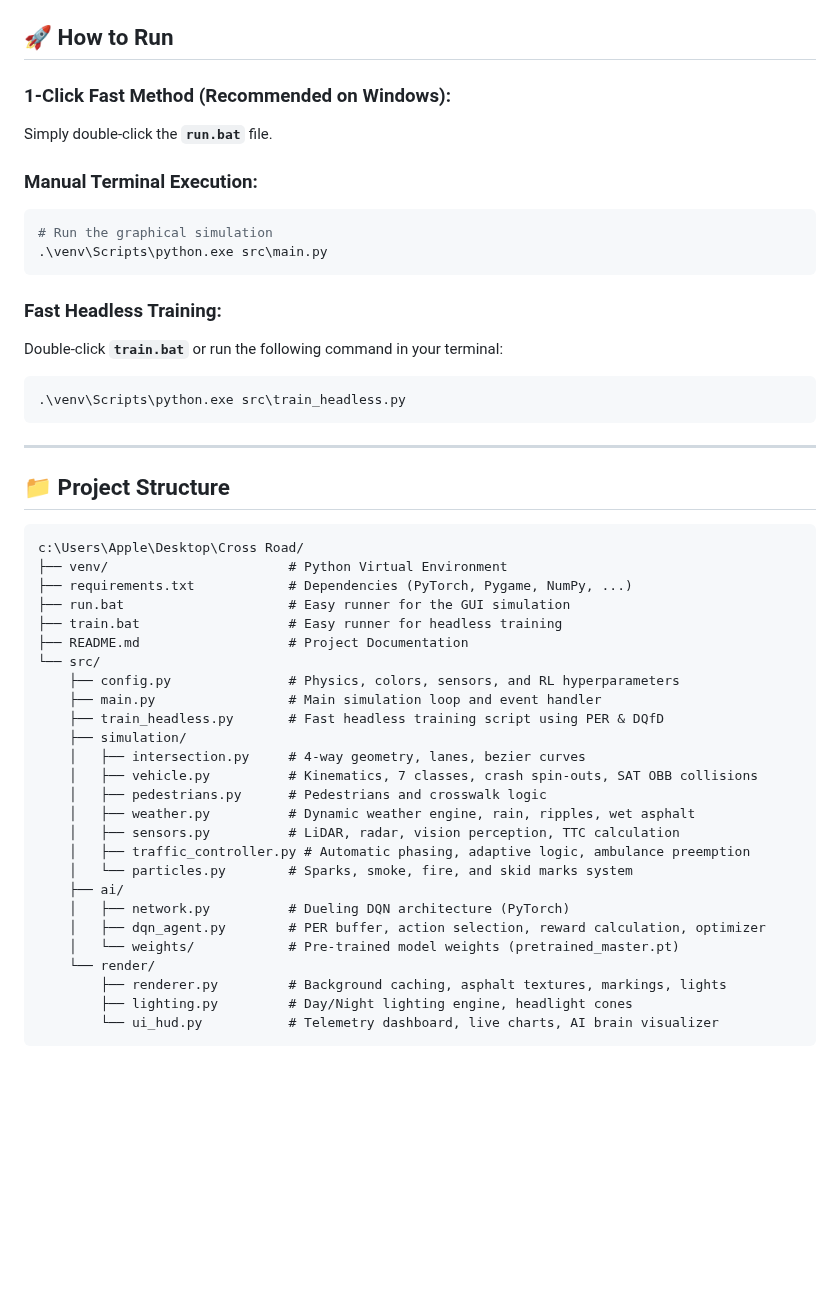
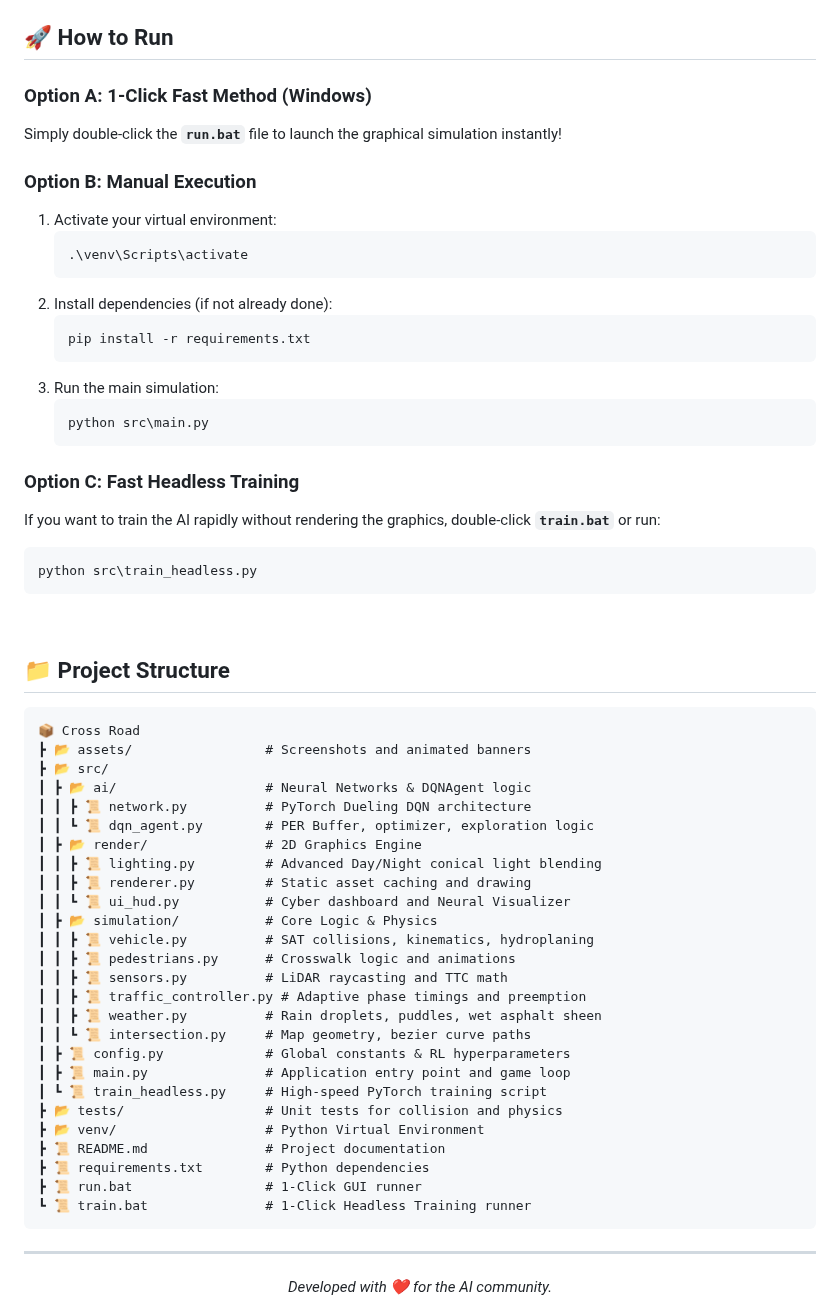
Before and after one commit to mohammadrezamirtaleb/AI-Powered-Projects, a Markdown page: Reinforcement Learning/Cross Road/README.md, the part around one of its changes. Drawn GitHub-style; blank space fills up the shorter version.

````diff
--- a/Reinforcement Learning/Cross Road/README.md
+++ b/Reinforcement Learning/Cross Road/README.md
@@ -70,49 +72,63 @@ An advanced, 60 FPS, realistic 4-way intersection simulation featuring **Deep Re
 
 ## 🚀 How to Run
 
-### 1-Click Fast Method (Recommended on Windows):
-Simply double-click the **`run.bat`** file.
+### Option A: 1-Click Fast Method (Windows)
+Simply double-click the **`run.bat`** file to launch the graphical simulation instantly!
 
-### Manual Terminal Execution:
+### Option B: Manual Execution
+1. Activate your virtual environment:
+   ```powershell
+   .\venv\Scripts\activate
+   ```
+2. Install dependencies (if not already done):
+   ```powershell
+   pip install -r requirements.txt
+   ```
+3. Run the main simulation:
+   ```powershell
+   python src\main.py
+   ```
+
+### Option C: Fast Headless Training
+If you want to train the AI rapidly without rendering the graphics, double-click **`train.bat`** or run:
 ```powershell
-# Run the graphical simulation
-.\venv\Scripts\python.exe src\main.py
+python src\train_headless.py
 ```
 
-### Fast Headless Training:
-Double-click **`train.bat`** or run the following command in your terminal:
-```powershell
-.\venv\Scripts\python.exe src\train_headless.py
+<br>
+
+## 📁 Project Structure
+
+```text
+📦 Cross Road
+┣ 📂 assets/                 # Screenshots and animated banners
+┣ 📂 src/
+┃ ┣ 📂 ai/                   # Neural Networks & DQNAgent logic
+┃ ┃ ┣ 📜 network.py          # PyTorch Dueling DQN architecture
+┃ ┃ ┗ 📜 dqn_agent.py        # PER Buffer, optimizer, exploration logic
+┃ ┣ 📂 render/               # 2D Graphics Engine
+┃ ┃ ┣ 📜 lighting.py         # Advanced Day/Night conical light blending
+┃ ┃ ┣ 📜 renderer.py         # Static asset caching and drawing
+┃ ┃ ┗ 📜 ui_hud.py           # Cyber dashboard and Neural Visualizer
+┃ ┣ 📂 simulation/           # Core Logic & Physics
+┃ ┃ ┣ 📜 vehicle.py          # SAT collisions, kinematics, hydroplaning
+┃ ┃ ┣ 📜 pedestrians.py      # Crosswalk logic and animations
+┃ ┃ ┣ 📜 sensors.py          # LiDAR raycasting and TTC math
+┃ ┃ ┣ 📜 traffic_controller.py # Adaptive phase timings and preemption
+┃ ┃ ┣ 📜 weather.py          # Rain droplets, puddles, wet asphalt sheen
+┃ ┃ ┗ 📜 intersection.py     # Map geometry, bezier curve paths
+┃ ┣ 📜 config.py             # Global constants & RL hyperparameters
+┃ ┣ 📜 main.py               # Application entry point and game loop
+┃ ┗ 📜 train_headless.py     # High-speed PyTorch training script
+┣ 📂 tests/                  # Unit tests for collision and physics
+┣ 📂 venv/                   # Python Virtual Environment
+┣ 📜 README.md               # Project documentation
+┣ 📜 requirements.txt        # Python dependencies
+┣ 📜 run.bat                 # 1-Click GUI runner
+┗ 📜 train.bat               # 1-Click Headless Training runner
 ```
 
 ---
-
-## 📁 Project Structure
-```
-c:\Users\Apple\Desktop\Cross Road/
-├── venv/                       # Python Virtual Environment
-├── requirements.txt            # Dependencies (PyTorch, Pygame, NumPy, ...)
-├── run.bat                     # Easy runner for the GUI simulation
-├── train.bat                   # Easy runner for headless training
-├── README.md                   # Project Documentation
-└── src/
-    ├── config.py               # Physics, colors, sensors, and RL hyperparameters
-    ├── main.py                 # Main simulation loop and event handler
-    ├── train_headless.py       # Fast headless training script using PER & DQfD
-    ├── simulation/
-    │   ├── intersection.py     # 4-way geometry, lanes, bezier curves
-    │   ├── vehicle.py          # Kinematics, 7 classes, crash spin-outs, SAT OBB collisions
-    │   ├── pedestrians.py      # Pedestrians and crosswalk logic
-    │   ├── weather.py          # Dynamic weather engine, rain, ripples, wet asphalt
-    │   ├── sensors.py          # LiDAR, radar, vision perception, TTC calculation
-    │   ├── traffic_controller.py # Automatic phasing, adaptive logic, ambulance preemption
-    │   └── particles.py        # Sparks, smoke, fire, and skid marks system
-    ├── ai/
-    │   ├── network.py          # Dueling DQN architecture (PyTorch)
-    │   ├── dqn_agent.py        # PER buffer, action selection, reward calculation, optimizer
-    │   └── weights/            # Pre-trained model weights (pretrained_master.pt)
-    └── render/
-        ├── renderer.py         # Background caching, asphalt textures, markings, lights
-        ├── lighting.py         # Day/Night lighting engine, headlight cones
-        └── ui_hud.py           # Telemetry dashboard, live charts, AI brain visualizer
-```
+<div align="center">
+  <i>Developed with ❤️ for the AI community.</i>
+</div>
````
Also changed, not shown: other parts of Reinforcement Learning/Cross Road/README.md (+54 -52 lines).
